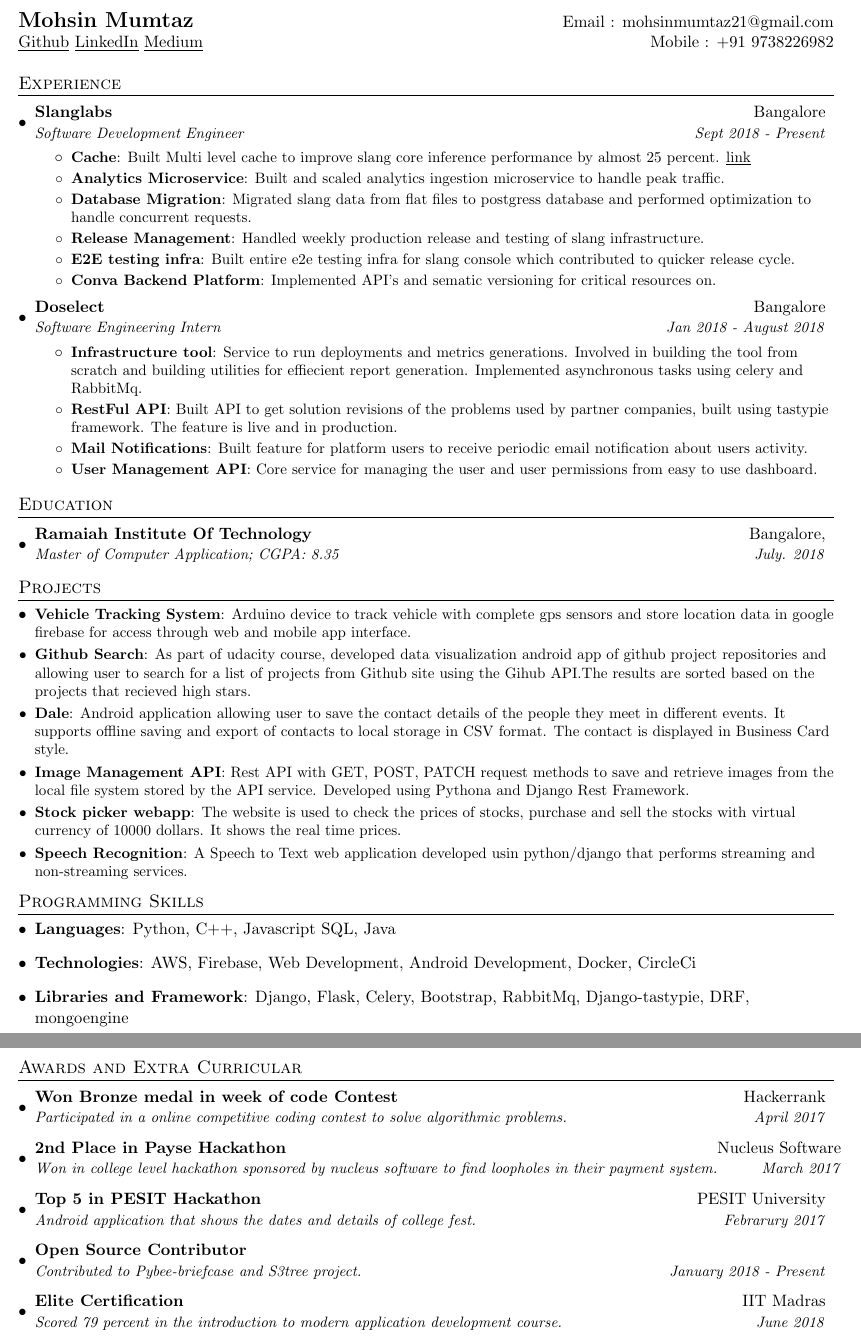
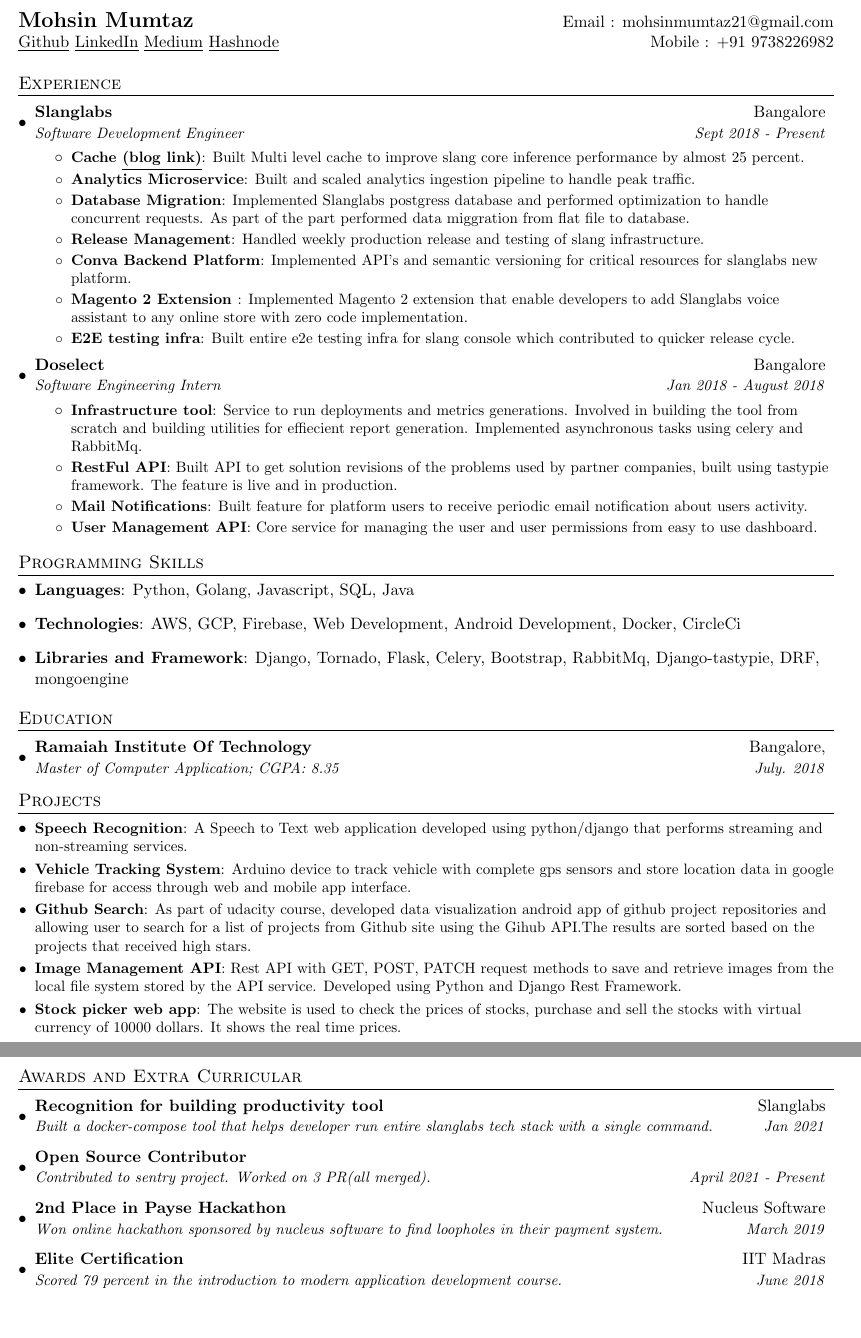
Before and after one commit to immohsin/Resume, a LaTeX CV (Resume.tex): two parts of pages 1 and 2 of 2, joined at a grey line, cut so that both start at the same text, the shorter picture padded with empty space. Compiled offline with pdfLaTeX.

Commit message:
Update Resume.tex

```diff
--- a/Resume.tex
+++ b/Resume.tex
@@ -75,7 +75,8 @@
   \textbf{\Large Mohsin Mumtaz} & Email : \href{mailto:}{mohsinmumtaz21@gmail.com}\\
    \href{https://github.com/immohsin}{\underline{Github}}
    \href{https://www.linkedin.com/in/mohsin-mumtaz-680915ab}{\underline{LinkedIn}}
-   \href{https://medium.com/@im_mohsin}{\underline{Medium}} & Mobile : +91 9738226982
+   \href{https://medium.com/@im_mohsin}{\underline{Medium}}
+   \href{https://immohsin.hashnode.dev/}{\underline{Hashnode}} & Mobile : +91 9738226982
 \end{tabular*}
 
 %-----------EXPERIENCE-----------------
@@ -86,18 +87,20 @@
       {Slanglabs}{Bangalore}
       {Software Development Engineer}{Sept 2018 - Present}
       \resumeItemListStart
-        \resumeItem{Cache}
-          {Built Multi level cache to improve slang core inference performance by almost 25 percent. \href{https://www.slanglabs.in/blog/layer-your-cache-system-like-a-wedding-cake}{\underline{link}}}
+        \resumeItem{Cache \href{https://www.slanglabs.in/blog/layer-your-cache-system-like-a-wedding-cake}{\underline{(blog link)}}}
+          {Built Multi level cache to improve slang core inference performance by almost 25 percent.}
         \resumeItem{Analytics Microservice}
-          {Built and scaled analytics ingestion microservice to handle peak traffic.}
+          {Built and scaled analytics ingestion pipeline to handle peak traffic.}
         \resumeItem{Database Migration}
-          {Migrated slang data from flat files to postgress database and performed optimization to handle concurrent requests.}
+          {Implemented Slanglabs postgress database and performed optimization to handle concurrent requests. As part of the part performed data miggration from flat file to database.}
         \resumeItem{Release Management}
           {Handled weekly production release and testing of slang infrastructure.}
+        \resumeItem{Conva Backend Platform}
+          {Implemented API's and semantic versioning for critical resources for slanglabs new platform.}
+        \resumeItem{Magento 2 Extension }
+          {Implemented Magento 2 extension that enable developers to add Slanglabs voice assistant to any online store with zero code implementation.}
         \resumeItem{E2E testing infra}
           {Built entire e2e testing infra for slang console which contributed to quicker release cycle.}
-        \resumeItem{Conva Backend Platform}
-          {Implemented API's and sematic versioning for critical resources on.}
       \resumeItemListEnd
 
 
@@ -118,6 +121,22 @@
   \resumeSubHeadingListEnd
 
 
+%--------PROGRAMMING SKILLS------------
+\section{Programming Skills}
+  \resumeSubHeadingListStart
+    \item{
+      \textbf{Languages}{: Python, Golang, Javascript, SQL, Java}
+     }
+    \item{
+      \textbf{Technologies}{: AWS, GCP, Firebase, Web Development, Android Development, Docker, CircleCi}
+    }
+    \item{
+      \textbf{Libraries and Framework}{: Django, Tornado, Flask, Celery,
+      Bootstrap, RabbitMq, Django-tastypie, DRF, mongoengine}
+    }
+  \resumeSubHeadingListEnd
+
+
 %-----------EDUCATION-----------------
 \section{Education}
   \resumeSubHeadingListStart
@@ -130,53 +149,31 @@
 %-----------PROJECTS-----------------
 \section{Projects}
   \resumeSubHeadingListStart
+      \resumeSubItem{Speech Recognition}
+      {A Speech to Text web application developed using python/django that  performs streaming and non-streaming services.}
     \resumeSubItem{Vehicle Tracking System}
       {Arduino device to track vehicle with complete gps sensors and store location data in google firebase for access through web and mobile app interface.}
     \resumeSubItem{Github Search}
-      {As part of udacity course, developed data visualization android app of github project repositories and allowing user to search for a list of projects from Github site using the Gihub API.The results are sorted based on the projects that recieved high stars.}
-    \resumeSubItem{Dale}
-      {Android application allowing user to save the contact details of the people they meet in different events. It supports offline saving and export of contacts to local storage in CSV format. The contact is displayed in Business Card style.}
+      {As part of udacity course, developed data visualization android app of github project repositories and allowing user to search for a list of projects from Github site using the Gihub API.The results are sorted based on the projects that received high stars.}
     \resumeSubItem{Image Management API}
-      {Rest API with GET, POST, PATCH request methods to save and retrieve images from the local file system stored by the API service. Developed using Pythona and Django Rest Framework.}
-    \resumeSubItem{Stock picker webapp}
+      {Rest API with GET, POST, PATCH request methods to save and retrieve images from the local file system stored by the API service. Developed using Python and Django Rest Framework.}
+    \resumeSubItem{Stock picker web app}
       {The website is used to check the prices of stocks, purchase and sell the stocks with virtual currency of 10000 dollars. It shows the real time prices.}
-    \resumeSubItem{Speech Recognition}
-      {A Speech to Text web application developed usin python/django that  performs streaming and non-streaming services.}
   \resumeSubHeadingListEnd
-
-
-%--------PROGRAMMING SKILLS------------
-\section{Programming Skills}
-  \resumeSubHeadingListStart
-    \item{
-      \textbf{Languages}{: Python, C++, Javascript SQL, Java}
-     }
-    \item{
-      \textbf{Technologies}{: AWS, Firebase, Web Development, Android Development, Docker, CircleCi}
-    }
-    \item{
-      \textbf{Libraries and Framework}{: Django, Flask, Celery,
-      Bootstrap, RabbitMq, Django-tastypie, DRF, mongoengine}
-    }
-  \resumeSubHeadingListEnd
-
 
 
 %-----------Awards & Extra Curricular-----------------
 \section{Awards and Extra Curricular}
   \resumeSubHeadingListStart
     \resumeSubheading
-        {Won Bronze medal in week of code Contest}{Hackerrank}
-        {Participated in a online competitive coding contest to solve algorithmic problems.}{April 2017}
+        {Recognition for building productivity tool}{Slanglabs}
+        {Built a docker-compose tool that helps developer run entire slanglabs tech stack with a single command.}{Jan 2021}
+    \resumeSubheading
+        {Open Source Contributor}{}
+        {Contributed to sentry project. Worked on 3 PR(all merged).}{April 2021 - Present}
     \resumeSubheading
         {2nd Place in Payse Hackathon}{Nucleus Software}
-        {Won in college level hackathon sponsored by nucleus software to find loopholes in their payment system.}{March 2017}
-    \resumeSubheading
-        {Top 5 in PESIT Hackathon}{PESIT University}
-        {Android application that shows the dates and details of college fest.}{Febrarury 2017}
-    \resumeSubheading
-        {Open Source Contributor}{}
-        {Contributed to Pybee-briefcase and S3tree project.}{January 2018 - Present}
+        {Won online hackathon sponsored by nucleus software to find loopholes in their payment system.}{March 2019}
     \resumeSubheading
         {Elite Certification}{IIT Madras}
         {Scored 79 percent in the introduction to modern application development course.}{June 2018}
```
